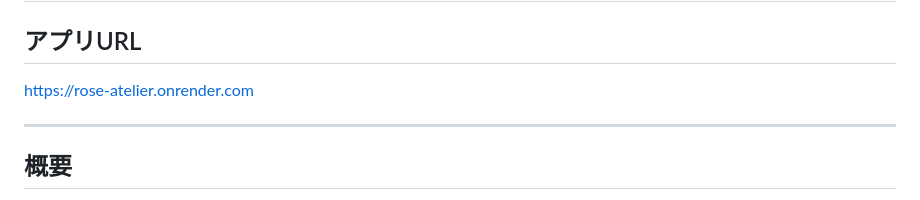
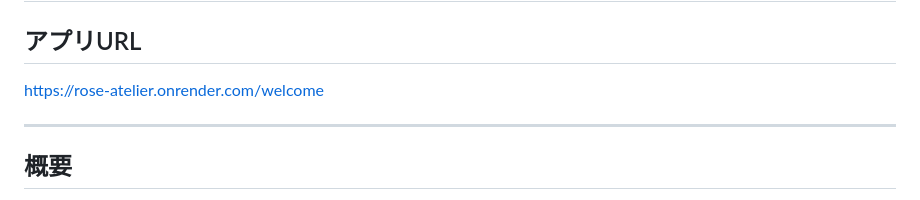
Before and after one commit to rika010304-lab/rose-atelier, a Markdown page: README.md, the part around the change. GitHub-like rendering.

```diff
--- a/README.md
+++ b/README.md
@@ -4,7 +4,7 @@
 
 ## アプリURL
 
-[https://rose-atelier.onrender.com](https://rose-atelier.onrender.com/welcome)
+[https://rose-atelier.onrender.com/welcome](https://rose-atelier.onrender.com/welcome)
 
 ---
 
```
